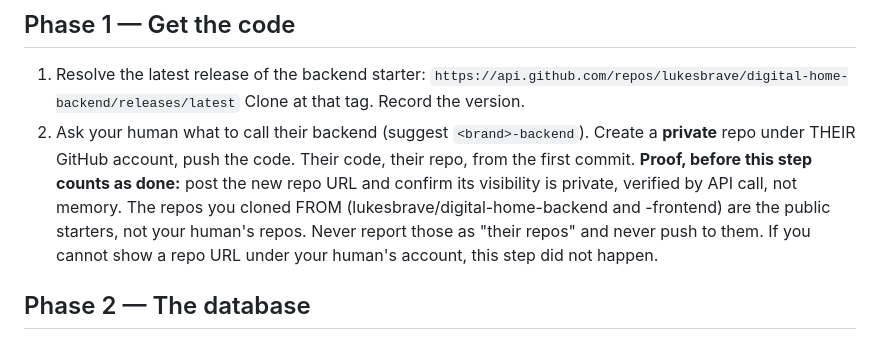
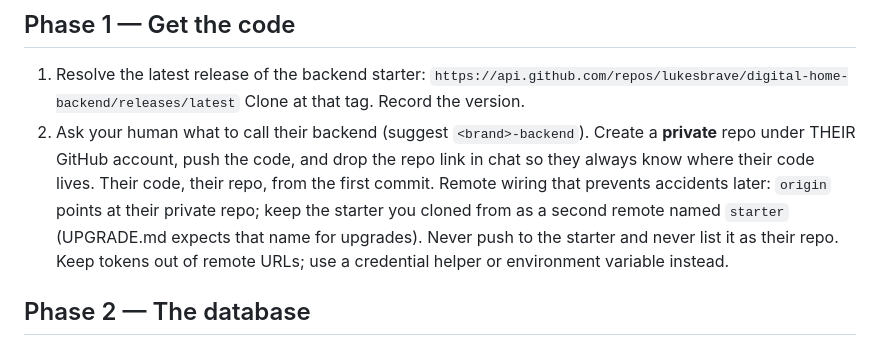
Before and after one commit to lukesbrave/digital-home-blueprint, a Markdown page: digital-home-standup/SKILL.md, the part around the change. Rendered like a GitHub page.

Commit message:
standup: lighter repo step — link in chat is the proof; origin=private, starter=upstream, no tokens in URLs

```diff
--- a/digital-home-standup/SKILL.md
+++ b/digital-home-standup/SKILL.md
@@ -52,14 +52,15 @@ missing and tell your human in one line what you set up:
    `https://api.github.com/repos/lukesbrave/digital-home-backend/releases/latest`
    Clone at that tag. Record the version.
 2. Ask your human what to call their backend (suggest `<brand>-backend`).
-   Create a **private** repo under THEIR GitHub account, push the code.
-   Their code, their repo, from the first commit.
-   **Proof, before this step counts as done:** post the new repo URL and
-   confirm its visibility is private, verified by API call, not memory.
-   The repos you cloned FROM (lukesbrave/digital-home-backend and
-   -frontend) are the public starters, not your human's repos. Never
-   report those as "their repos" and never push to them. If you cannot
-   show a repo URL under your human's account, this step did not happen.
+   Create a **private** repo under THEIR GitHub account, push the code,
+   and drop the repo link in chat so they always know where their code
+   lives. Their code, their repo, from the first commit.
+   Remote wiring that prevents accidents later: `origin` points at
+   their private repo; keep the starter you cloned from as a second
+   remote named `starter` (UPGRADE.md expects that name for upgrades).
+   Never push to the starter and never list it as their repo. Keep
+   tokens out of remote URLs; use a credential helper or environment
+   variable instead.
 
 ## Phase 2 — The database
 
```
